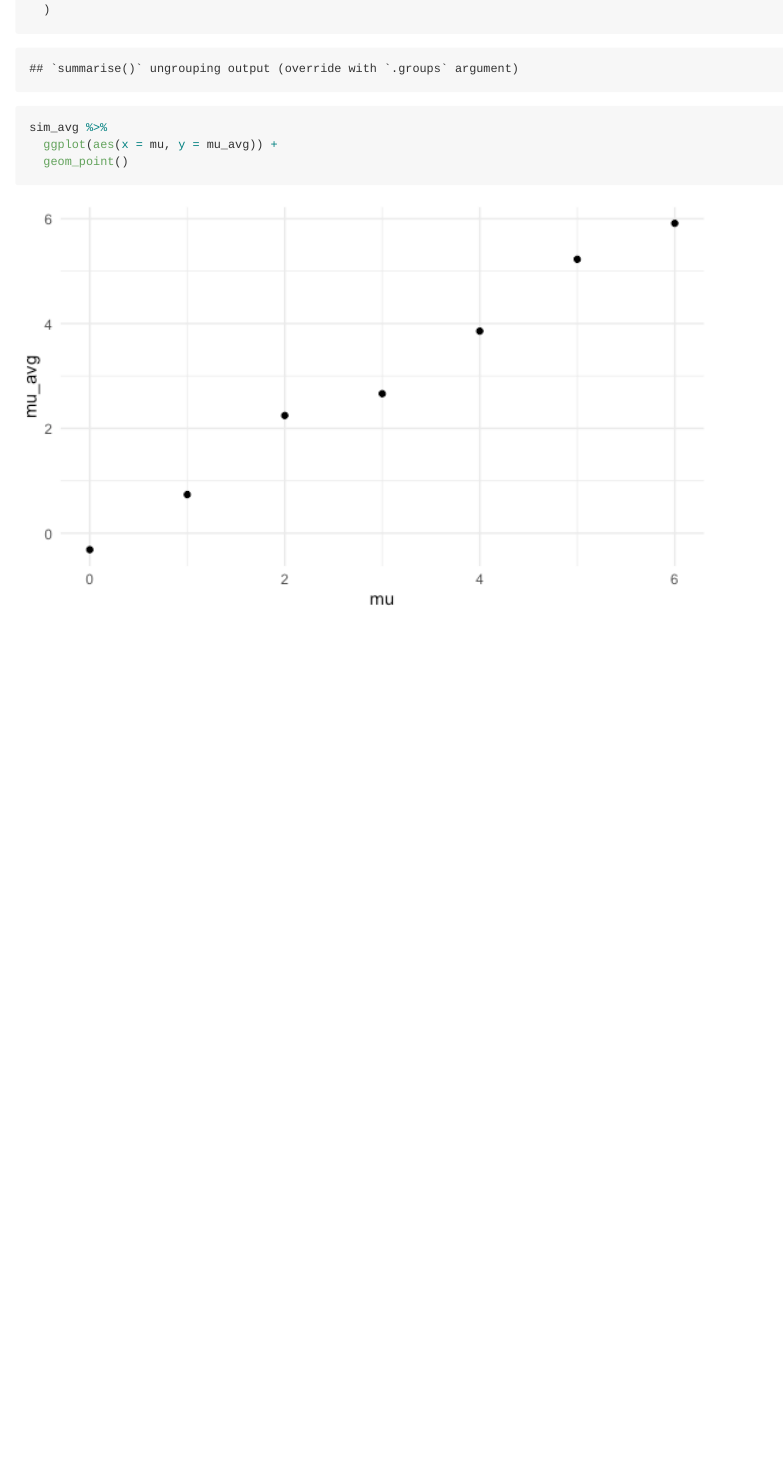
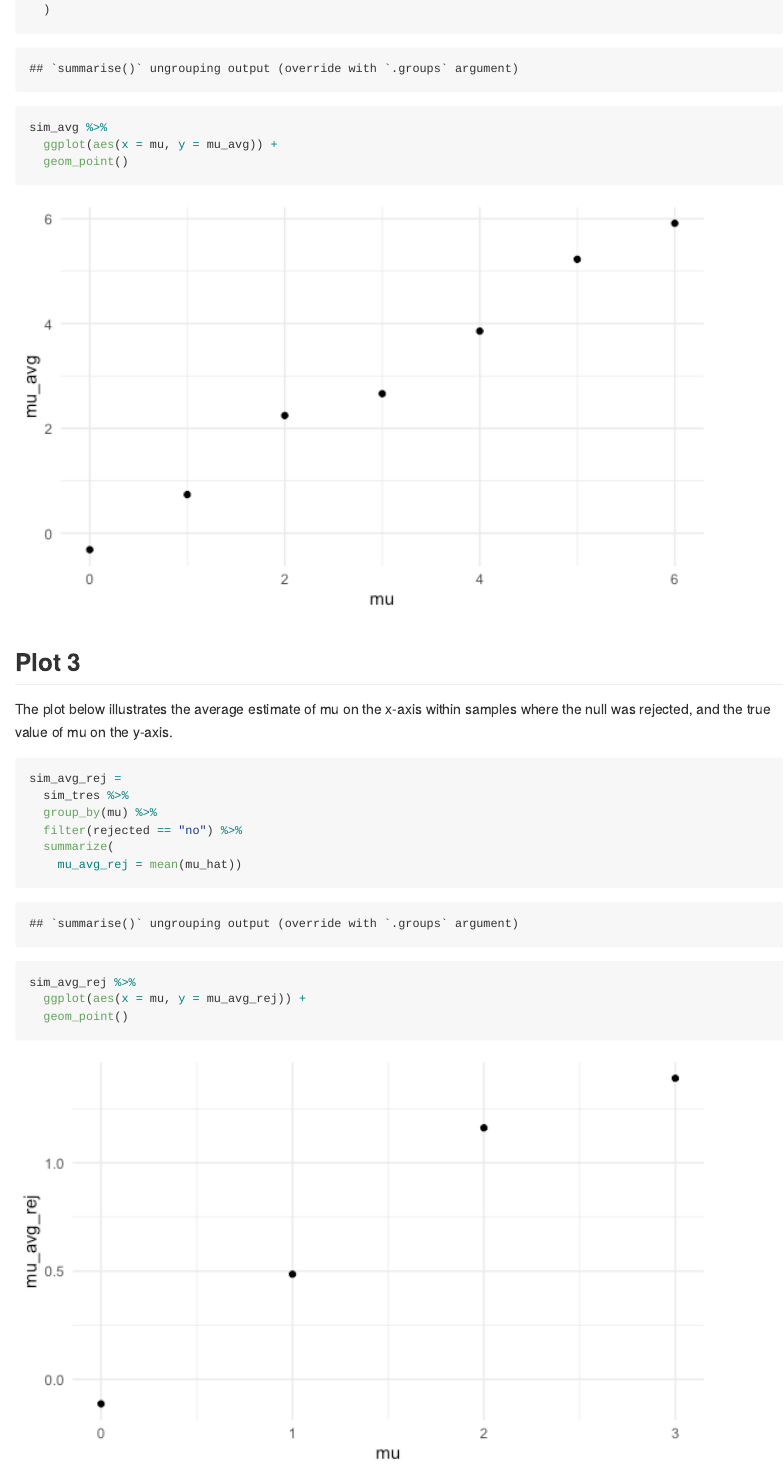
Before and after one commit to MeganMarziali/p8105_hw5_mem2371, an R Markdown document (p8105_hw5_mem2371.Rmd): the page in a window 1100 px wide, from 11910 px down. The pictures show the output file p8105_hw5_mem2371.md that the author committed with the source, drawn offline in the style of GitHub.

Commit message:
creating plot 3

````diff
--- a/p8105_hw5_mem2371.Rmd
+++ b/p8105_hw5_mem2371.Rmd
@@ -224,0 +226,16 @@ sim_avg %>%
+## Plot 3
+
+The plot below illustrates the average estimate of mu on the x-axis within samples where the null was rejected, and the true value of mu on the y-axis.
+
+```{r}
+sim_avg_rej =
+  sim_tres %>%
+  group_by(mu) %>%
+  filter(rejected == "no") %>%
+  summarize(
+    mu_avg_rej = mean(mu_hat))
+
+sim_avg_rej %>%
+  ggplot(aes(x = mu, y = mu_avg_rej)) +
+  geom_point()
+```
````
Also changed, not shown: p8105_hw5_mem2371.md, p8105_hw5_mem2371_files/figure-gfm/unnamed-chunk-15-1.png (added), p8105_hw5_mem2371.Rmd (5 more changed lines).
